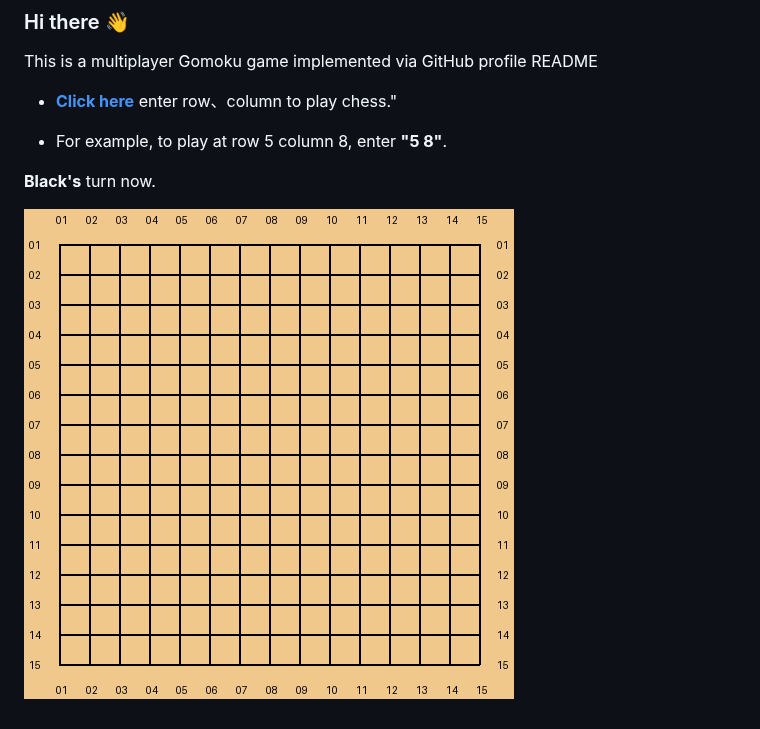
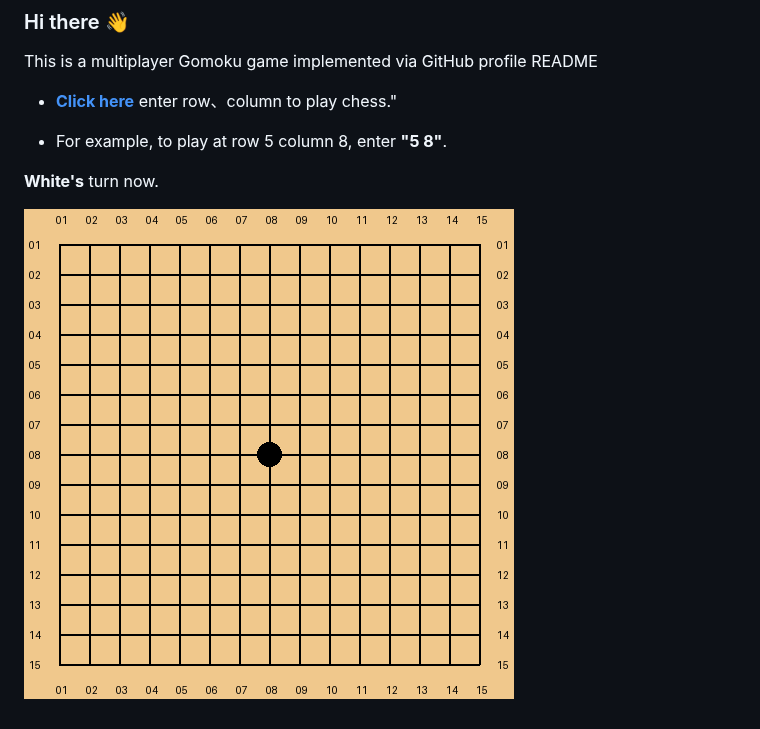
Before and after one commit to losehu/losehu, a Markdown page: Readme.md, the part around the change. Drawn GitHub-style; pictures changed too: 9vlRTQh5.png (added), HgaMg4l3.png (deleted).

```diff
--- a/Readme.md
+++ b/Readme.md
@@ -13,7 +13,7 @@ This is a multiplayer Gomoku game implemented via GitHub profile README
 
 * For example, to play at row 5 column 8, enter **"5 8"**.
 
-**Black's** turn now.
+**White's** turn now.
 
 <!-- flag -->
-![chessboard](./HgaMg4l3.png)
+![chessboard](./9vlRTQh5.png)
```
Also changed, not shown: 1 other file.
